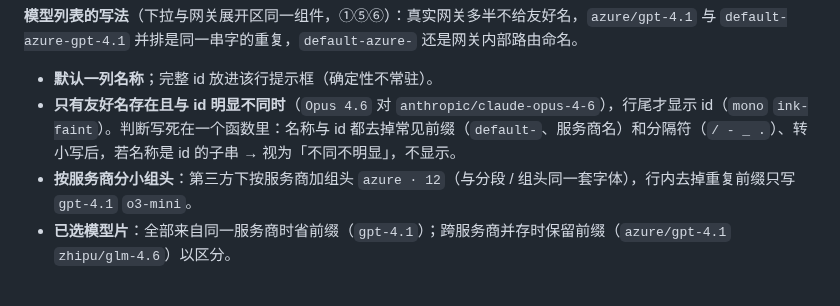
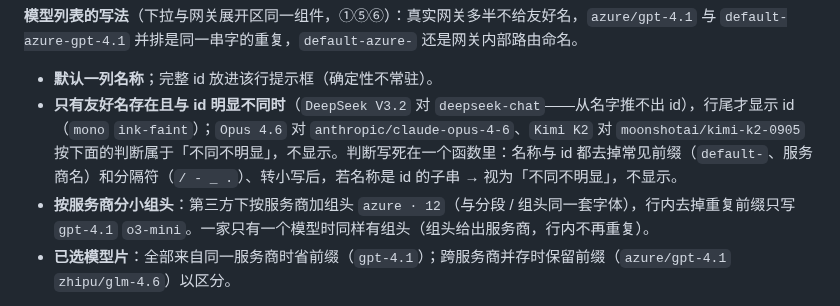
Before and after one commit to zhengjiaqiao/sophia, a Markdown page: docs/DESIGN.md, the part around the change. Drawn GitHub-style.

Commit message:
docs(design): 模型 id 显示判断的示例改为与规则一致

```diff
--- a/docs/DESIGN.md
+++ b/docs/DESIGN.md
@@ -902,8 +902,8 @@ components:
 
 **模型列表的写法**（下拉与网关展开区同一组件，①⑤⑥）：真实网关多半不给友好名，`azure/gpt-4.1` 与 `default-azure-gpt-4.1` 并排是同一串字的重复，`default-azure-` 还是网关内部路由命名。
 - **默认一列名称**；完整 id 放进该行提示框（确定性不常驻）。
-- **只有友好名存在且与 id 明显不同时**（`Opus 4.6` 对 `anthropic/claude-opus-4-6`），行尾才显示 id（`mono` `ink-faint`）。判断写死在一个函数里：名称与 id 都去掉常见前缀（`default-`、服务商名）和分隔符（`/ - _ .`）、转小写后，若名称是 id 的子串 → 视为「不同不明显」，不显示。
-- **按服务商分小组头**：第三方下按服务商加组头 `azure · 12`（与分段 / 组头同一套字体），行内去掉重复前缀只写 `gpt-4.1` `o3-mini`。
+- **只有友好名存在且与 id 明显不同时**（`DeepSeek V3.2` 对 `deepseek-chat`——从名字推不出 id），行尾才显示 id（`mono` `ink-faint`）；`Opus 4.6` 对 `anthropic/claude-opus-4-6`、`Kimi K2` 对 `moonshotai/kimi-k2-0905` 按下面的判断属于「不同不明显」，不显示。判断写死在一个函数里：名称与 id 都去掉常见前缀（`default-`、服务商名）和分隔符（`/ - _ .`）、转小写后，若名称是 id 的子串 → 视为「不同不明显」，不显示。
+- **按服务商分小组头**：第三方下按服务商加组头 `azure · 12`（与分段 / 组头同一套字体），行内去掉重复前缀只写 `gpt-4.1` `o3-mini`。一家只有一个模型时同样有组头（组头给出服务商，行内不再重复）。
 - **已选模型片**：全部来自同一服务商时省前缀（`gpt-4.1`）；跨服务商并存时保留前缀（`azure/gpt-4.1` `zhipu/glm-4.6`）以区分。
 
 **`重启`**：结束这个 agent 的常驻进程。会中断进行中的对话，**确认一道**——弹窗标题 `重启 Codex？`，正文说全后果，主动作只写 `重启`。没有禁用态。
```
